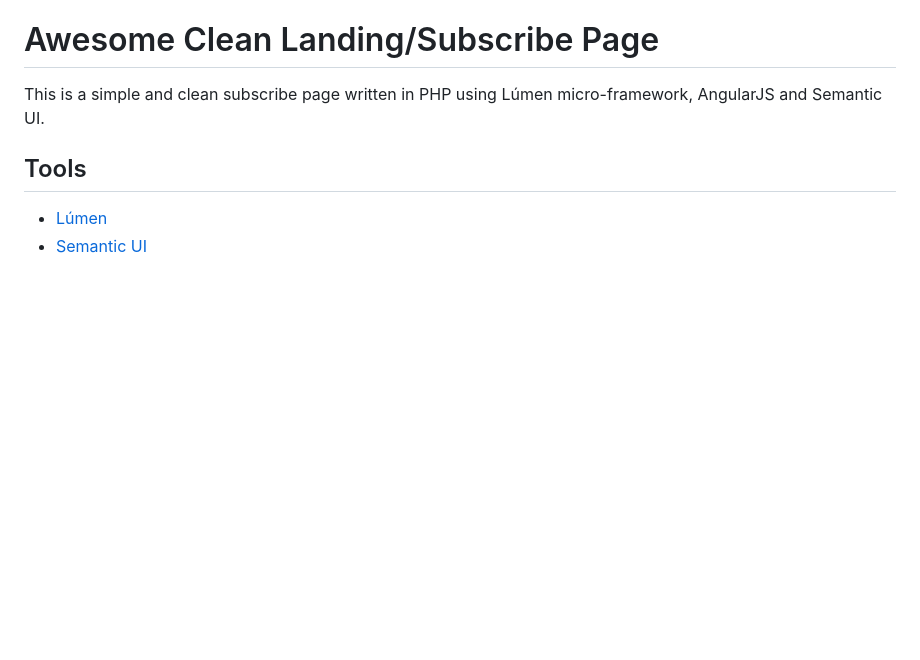
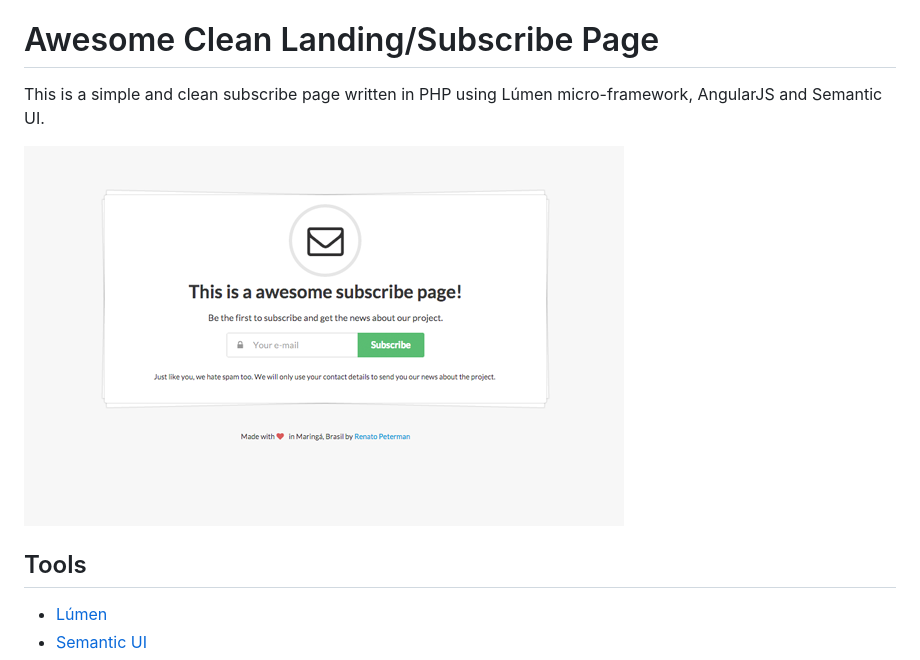
Before and after one commit to renatopeterman/awesome-subscribe-landing-page, a Markdown page: README.md, the part around the change. GitHub-like rendering; pictures changed too: thumb.png (added); blank space fills up the shorter version.

```diff
--- a/README.md
+++ b/README.md
@@ -2,6 +2,8 @@ Awesome Clean Landing/Subscribe Page
 ==========================
 
 This is a simple and clean subscribe page written in PHP using Lúmen micro-framework, AngularJS and Semantic UI.
+
+![Preview](https://github.com/renatopeterman/awesome-subscribe-landing-page/blob/master/thumb.png "Preview")
 
 ## Tools
 
```
